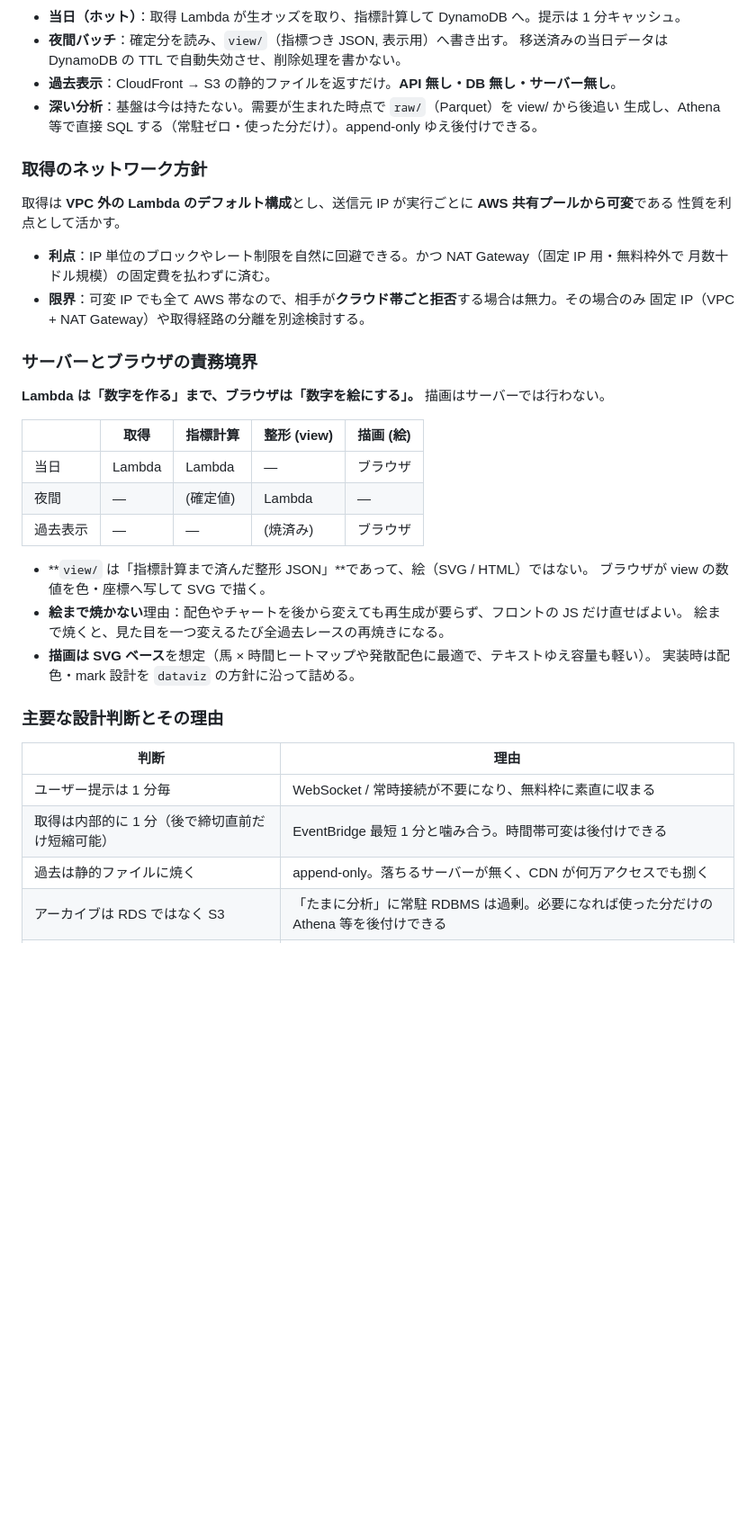
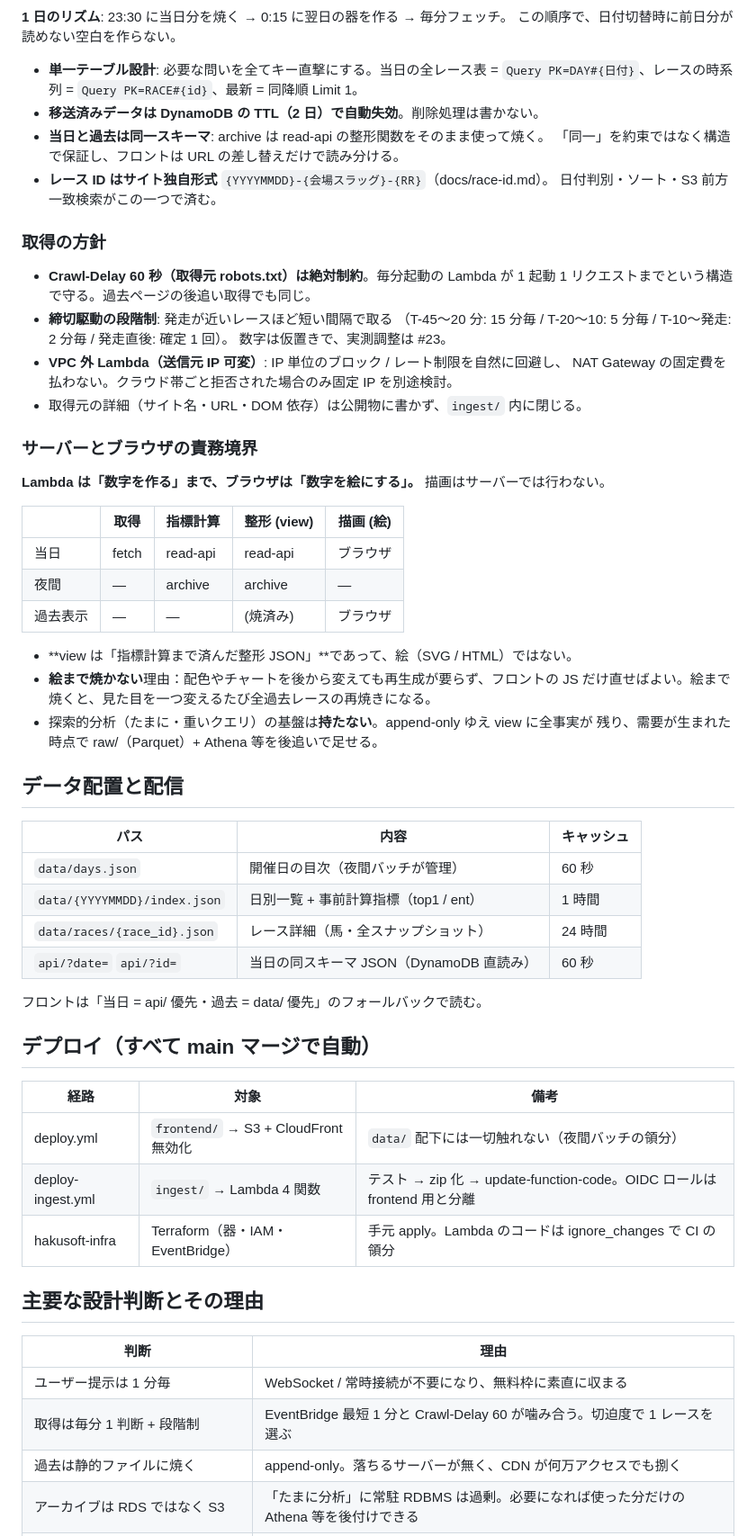
Before and after one commit to hakusoft/odds-resolver, a Markdown page: README.md, the part around one of its changes. Shown at 90% size. GitHub-like rendering; blank space fills up the shorter version.

````diff
--- a/README.md
+++ b/README.md
@@ -70,22 +48,27 @@ flowchart TB
   CF --> BR["ブラウザ（SVG 描画）"]
 ```
 
-- **当日（ホット）**：取得 Lambda が生オッズを取り、指標計算して DynamoDB へ。提示は 1 分キャッシュ。
-- **夜間バッチ**：確定分を読み、`view/`（指標つき JSON, 表示用）へ書き出す。
-  移送済みの当日データは DynamoDB の TTL で自動失効させ、削除処理を書かない。
-- **過去表示**：CloudFront → S3 の静的ファイルを返すだけ。**API 無し・DB 無し・サーバー無し**。
-- **深い分析**：基盤は今は持たない。需要が生まれた時点で `raw/`（Parquet）を view/ から後追い
-  生成し、Athena 等で直接 SQL する（常駐ゼロ・使った分だけ）。append-only ゆえ後付けできる。
+**1 日のリズム**: 23:30 に当日分を焼く → 0:15 に翌日の器を作る → 毎分フェッチ。
+この順序で、日付切替時に前日分が読めない空白を作らない。
 
-### 取得のネットワーク方針
+- **単一テーブル設計**: 必要な問いを全てキー直撃にする。当日の全レース表 =
+  `Query PK=DAY#{日付}`、レースの時系列 = `Query PK=RACE#{id}`、最新 = 同降順 Limit 1。
+- **移送済みデータは DynamoDB の TTL（2 日）で自動失効**。削除処理は書かない。
+- **当日と過去は同一スキーマ**: archive は read-api の整形関数をそのまま使って焼く。
+  「同一」を約束ではなく構造で保証し、フロントは URL の差し替えだけで読み分ける。
+- **レース ID はサイト独自形式** `{YYYYMMDD}-{会場スラッグ}-{RR}`（docs/race-id.md）。
+  日付判別・ソート・S3 前方一致検索がこの一つで済む。
 
-取得は **VPC 外の Lambda のデフォルト構成**とし、送信元 IP が実行ごとに **AWS 共有プールから可変**である
-性質を利点として活かす。
+### 取得の方針
 
-- **利点**：IP 単位のブロックやレート制限を自然に回避できる。かつ NAT Gateway（固定 IP 用・無料枠外で
-  月数十ドル規模）の固定費を払わずに済む。
-- **限界**：可変 IP でも全て AWS 帯なので、相手が**クラウド帯ごと拒否**する場合は無力。その場合のみ
-  固定 IP（VPC + NAT Gateway）や取得経路の分離を別途検討する。
+- **Crawl-Delay 60 秒（取得元 robots.txt）は絶対制約**。毎分起動の Lambda が
+  1 起動 1 リクエストまでという構造で守る。過去ページの後追い取得でも同じ。
+- **締切駆動の段階制**: 発走が近いレースほど短い間隔で取る
+  （T-45〜20 分: 15 分毎 / T-20〜10: 5 分毎 / T-10〜発走: 2 分毎 / 発走直後: 確定 1 回）。
+  数字は仮置きで、実測調整は #23。
+- **VPC 外 Lambda（送信元 IP 可変）**: IP 単位のブロック / レート制限を自然に回避し、
+  NAT Gateway の固定費を払わない。クラウド帯ごと拒否された場合のみ固定 IP を別途検討。
+- 取得元の詳細（サイト名・URL・DOM 依存）は公開物に書かず、`ingest/` 内に閉じる。
 
 ### サーバーとブラウザの責務境界
 
@@ -93,22 +76,40 @@ flowchart TB
 
 |  | 取得 | 指標計算 | 整形 (view) | 描画 (絵) |
 | --- | --- | --- | --- | --- |
-| 当日 | Lambda | Lambda | ― | ブラウザ |
-| 夜間 | ― | (確定値) | Lambda | ― |
+| 当日 | fetch | read-api | read-api | ブラウザ |
+| 夜間 | ― | archive | archive | ― |
 | 過去表示 | ― | ― | (焼済み) | ブラウザ |
 
-- **`view/` は「指標計算まで済んだ整形 JSON」**であって、絵（SVG / HTML）ではない。
-  ブラウザが view の数値を色・座標へ写して SVG で描く。
-- **絵まで焼かない**理由：配色やチャートを後から変えても再生成が要らず、フロントの JS だけ直せばよい。
-  絵まで焼くと、見た目を一つ変えるたび全過去レースの再焼きになる。
-- **描画は SVG ベース**を想定（馬 × 時間ヒートマップや発散配色に最適で、テキストゆえ容量も軽い）。
-  実装時は配色・mark 設計を `dataviz` の方針に沿って詰める。
+- **view は「指標計算まで済んだ整形 JSON」**であって、絵（SVG / HTML）ではない。
+- **絵まで焼かない**理由：配色やチャートを後から変えても再生成が要らず、フロントの
+  JS だけ直せばよい。絵まで焼くと、見た目を一つ変えるたび全過去レースの再焼きになる。
+- 探索的分析（たまに・重いクエリ）の基盤は**持たない**。append-only ゆえ view に全事実が
+  残り、需要が生まれた時点で raw/（Parquet）+ Athena 等を後追いで足せる。
 
-### 主要な設計判断とその理由
+## データ配置と配信
+
+| パス | 内容 | キャッシュ |
+| --- | --- | --- |
+| `data/days.json` | 開催日の目次（夜間バッチが管理） | 60 秒 |
+| `data/{YYYYMMDD}/index.json` | 日別一覧 + 事前計算指標（top1 / ent） | 1 時間 |
+| `data/races/{race_id}.json` | レース詳細（馬・全スナップショット） | 24 時間 |
+| `api/?date=` `api/?id=` | 当日の同スキーマ JSON（DynamoDB 直読み） | 60 秒 |
+
+フロントは「当日 = api/ 優先・過去 = data/ 優先」のフォールバックで読む。
+
+## デプロイ（すべて main マージで自動）
+
+| 経路 | 対象 | 備考 |
+| --- | --- | --- |
+| deploy.yml | `frontend/` → S3 + CloudFront 無効化 | `data/` 配下には一切触れない（夜間バッチの領分） |
+| deploy-ingest.yml | `ingest/` → Lambda 4 関数 | テスト → zip 化 → update-function-code。OIDC ロールは frontend 用と分離 |
+| hakusoft-infra | Terraform（器・IAM・EventBridge） | 手元 apply。Lambda のコードは ignore_changes で CI の領分 |
+
+## 主要な設計判断とその理由
 
 | 判断 | 理由 |
 | --- | --- |
 | ユーザー提示は 1 分毎 | WebSocket / 常時接続が不要になり、無料枠に素直に収まる |
-| 取得は内部的に 1 分（後で締切直前だけ短縮可能） | EventBridge 最短 1 分と噛み合う。時間帯可変は後付けできる |
+| 取得は毎分 1 判断 + 段階制 | EventBridge 最短 1 分と Crawl-Delay 60 が噛み合う。切迫度で 1 レースを選ぶ |
 | 過去は静的ファイルに焼く | append-only。落ちるサーバーが無く、CDN が何万アクセスでも捌く |
 | アーカイブは RDS ではなく S3 | 「たまに分析」に常駐 RDBMS は過剰。必要になれば使った分だけの Athena 等を後付けできる |
````
Also changed, not shown: other parts of README.md (+24 -95 lines).
